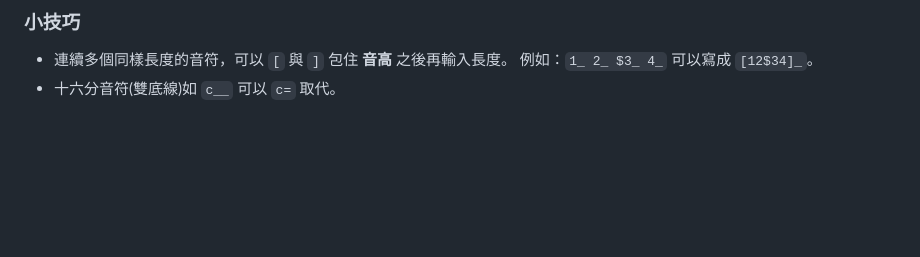
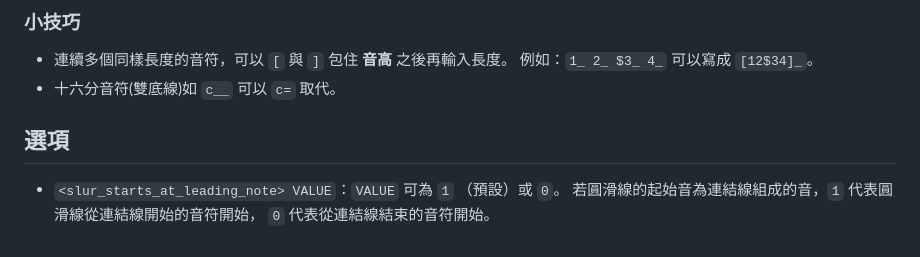
Before and after one commit to yupingso/numbered-musical-notation, a Markdown page: docs/tutorial_Chinese.md, the part around the change. GitHub-like rendering; blank space fills up the shorter version.

Commit message:
Add <slur_starts_at_leading_note> to docs

```diff
--- a/docs/tutorial_Chinese.md
+++ b/docs/tutorial_Chinese.md
@@ -114,3 +114,10 @@
 * 連續多個同樣長度的音符，可以 `[` 與 `]` 包住 __音高__ 之後再輸入長度。
   例如：`1_ 2_ $3_ 4_` 可以寫成 `[12$34]_`。
 * 十六分音符(雙底線)如 `c__` 可以 `c=` 取代。
+
+
+## 選項
+
+* `<slur_starts_at_leading_note> VALUE`：`VALUE` 可為 `1` （預設）或 `0`。
+  若圓滑線的起始音為連結線組成的音，`1` 代表圓滑線從連結線開始的音符開始，
+  `0` 代表從連結線結束的音符開始。
```
